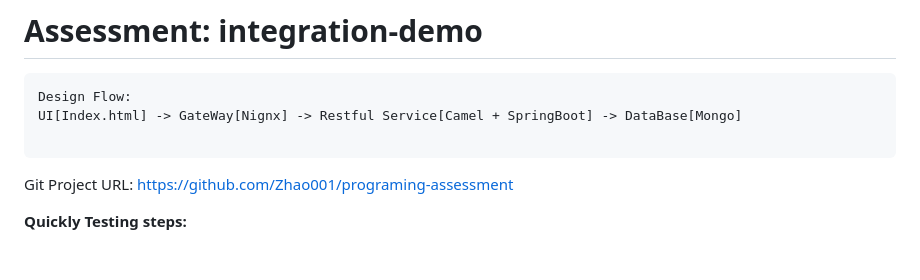
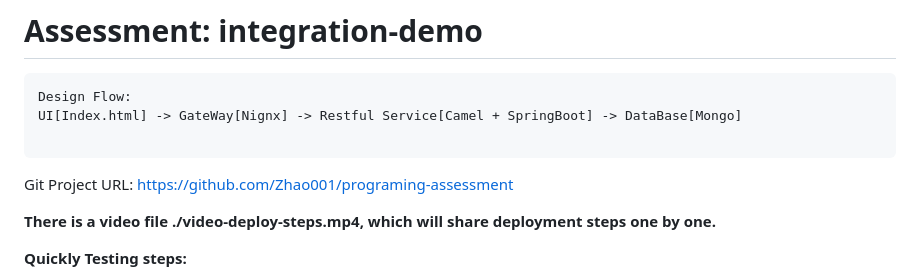
Before and after one commit to Zhao001/programing-assessment, a Markdown page: README.md, the part around the change. Drawn GitHub-style; blank space fills up the shorter version.

Commit message:
update video that contains deployment steps one by one

````diff
--- a/README.md
+++ b/README.md
@@ -7,6 +7,8 @@ UI[Index.html] -> GateWay[Nignx] -> Restful Service[Camel + SpringBoot] -> DataB
 ```
 
 Git Project URL: https://github.com/Zhao001/programing-assessment
+
+**There is a video file ./video-deploy-steps.mp4, which will share deployment steps one by one.**
 
 **Quickly Testing steps:**
 - download source code from  https://github.com/Zhao001/programing-assessment  by Git , goto docker compose folder ./docker-compose-integration
````
